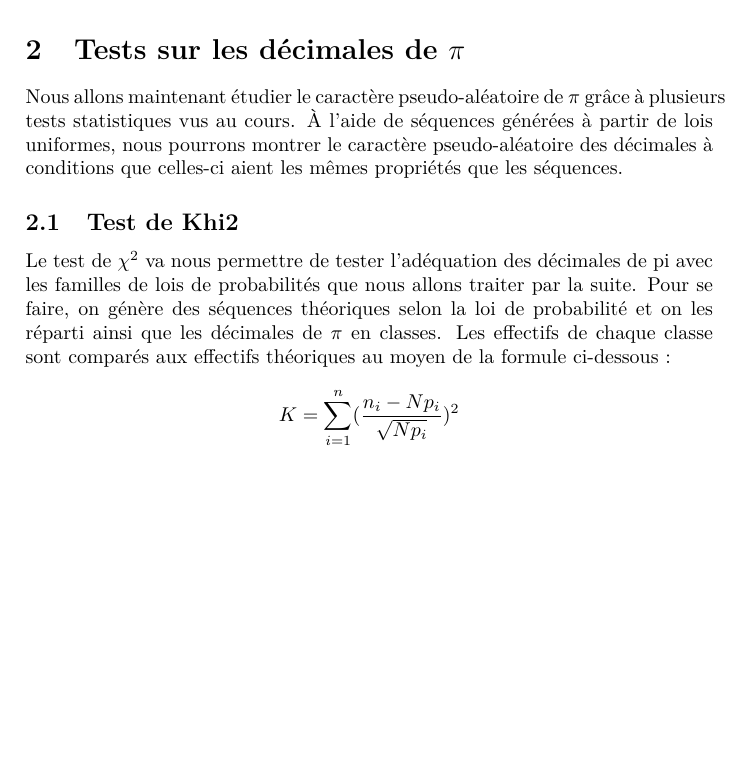
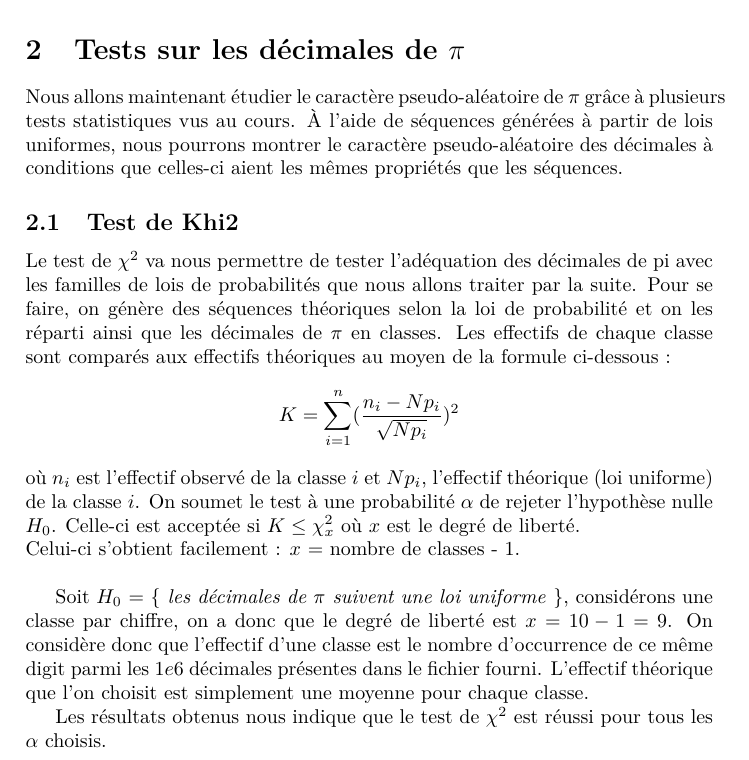
Before and after one commit to Skar0/simu, a LaTeX document (report/report.tex): part of page 3 of 7, cut so that both start at the same text, the shorter picture padded with empty space. Compiled offline with pdfLaTeX.

Commit message:
Chi2 section updated

```diff
--- a/report/report.tex
+++ b/report/report.tex
@@ -86,6 +86,9 @@ Nous allons maintenant étudier le caractère pseudo-aléatoire de $\pi$ grâce
 \subsection{Test de Khi2}
 Le test de $\chi^2$ va nous permettre de tester l'adéquation des décimales de pi avec les familles de lois de probabilités que nous allons traiter par la suite. Pour se faire, on génère des séquences théoriques selon la loi de probabilité et on les réparti ainsi que les décimales de $\pi$ en classes. Les effectifs de chaque classe sont comparés aux effectifs théoriques au moyen de la formule ci-dessous :
 \[ K = \displaystyle\sum_{i=1}^n (\frac{n_i-Np_i}{\sqrt{Np_i}})^2\]
+où $n_i$ est l'effectif observé de la classe $i$ et $Np_i$, l'effectif théorique (loi uniforme) de la classe $i$. On soumet le test à une probabilité $\alpha$ de rejeter l'hypothèse nulle $H_0$. Celle-ci est acceptée si $K \leq \chi_x^2$ où $x$ est le degré de liberté. \\Celui-ci s'obtient facilement : $x$ = nombre de classes - 1. \\
+
+Soit $H_0$ = \{\textit{ les décimales de $\pi$ suivent une loi uniforme }\}, considérons une classe par chiffre, on a donc que le degré de liberté est $x = 10 - 1 = 9 $. On considère donc que l'effectif d'une classe est le nombre d'occurrence de ce même digit parmi les $1e6$ décimales présentes dans le fichier fourni. L'effectif théorique que l'on choisit est simplement une moyenne pour chaque classe.
 \begin{figure}[h!]
 \makebox[\textwidth][c]{\includegraphics[width=0.7\textwidth]{khi2_histopi.png}}
 \caption{Occurrence des digits de pi}
@@ -130,6 +133,7 @@ $\alpha$ & $K_n$ & $\chi^2$ & Résultat\\
 \caption{Résultat du test de $\chi^2$}
 \end{figure}
 
+Les résultats obtenus nous indique que le test de $\chi^2$ est réussi pour tous les $\alpha$ choisis.
 \subsection{Test du gap}
 
 \begin{figure}[H]
```
